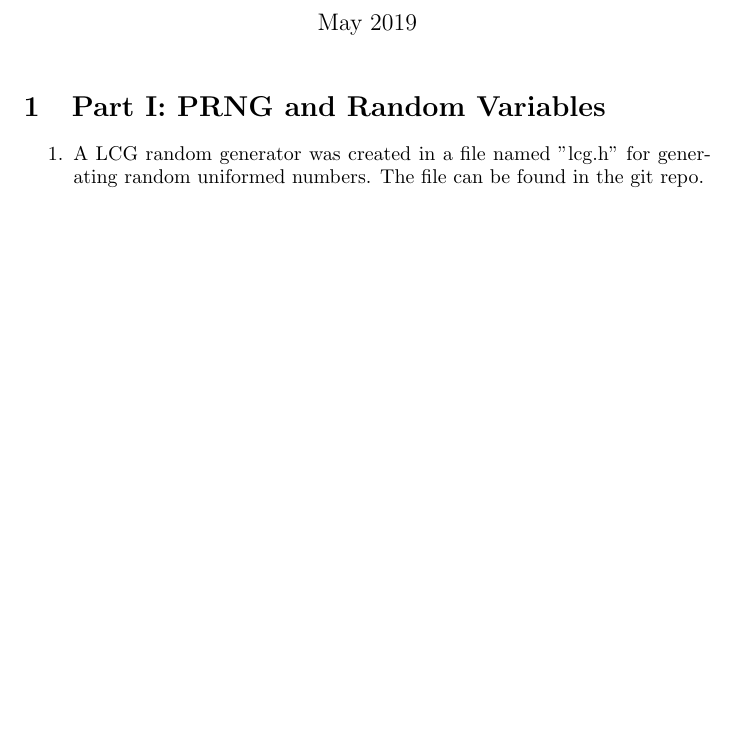
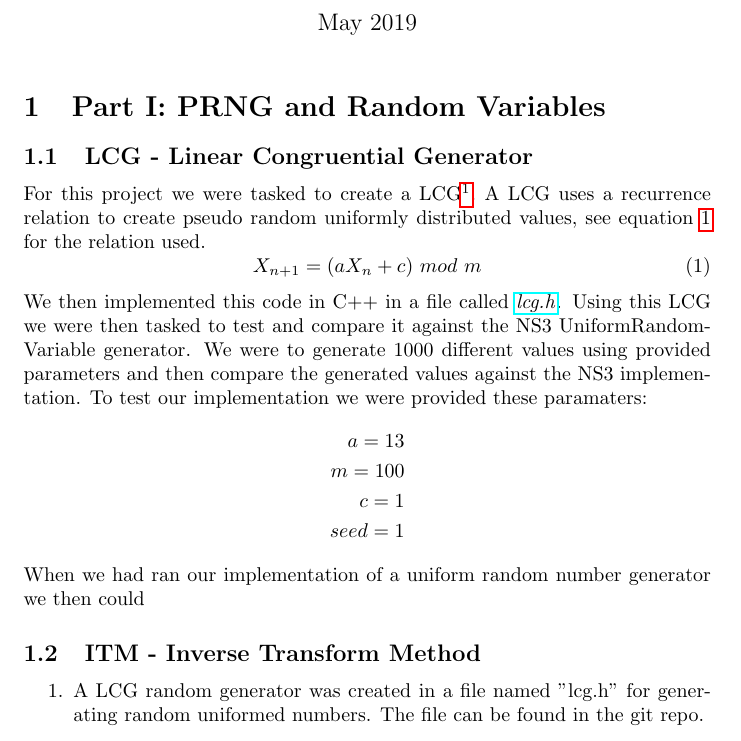
Before and after one commit to NoRines/simulerings_projekt, a LaTeX document (latex/main.tex): part of page 1 of 6, cut so that both start at the same text, the shorter picture padded with empty space. Compiled offline with pdfLaTeX.

Commit message:
Har skrivit lite på part 1

```diff
--- a/latex/main.tex
+++ b/latex/main.tex
@@ -14,6 +14,25 @@
 \maketitle
 
 \section{Part I: PRNG and Random Variables} \label{part1}
+  \subsection{LCG - Linear Congruential Generator}
+    For this project we were tasked to create a LCG\footnote{Linear Congruential Generator}.
+    A LCG uses a recurrence relation to create pseudo random uniformly distributed values, see equation \ref{recrel} for the relation used.
+    \begin{equation} \label{recrel}
+      X_{n+1} = (aX_{n} + c)\ mod\ m
+    \end{equation}
+    We then implemented this code in C++ in a file called \href{https://github.com/NoRines/simulerings_projekt/blob/master/lcg.h}{\emph{lcg.h}}.
+    Using this LCG we were then tasked to test and compare it against the NS3 UniformRandomVariable generator.
+    We were to generate 1000 different values using provided parameters and then compare the generated values against the NS3 implementation.
+    To test our implementation we were provided these paramaters:
+    \begin{align*}
+      a=13 \\
+      m=100 \\
+      c=1 \\
+      seed=1
+    \end{align*}
+    When we had ran our implementation of a uniform random number generator we then could
+  \subsection{ITM - Inverse Transform Method}
+
 \begin{enumerate}
   \item A LCG random generator was created in a file named "lcg.h" for generating random uniformed numbers. The file can be found in the git repo.
   \item 1000 values were generated and transformed onto the range [0,1] by calling the function "norm\_gen()" in the "lcg.h" header. A bulk function was also created if the 1000 values were in an array, then the GPU accelerated function "transformKernel(*input, mod, output,1000)" was called, which can be found in the header "func.cuh".
```
